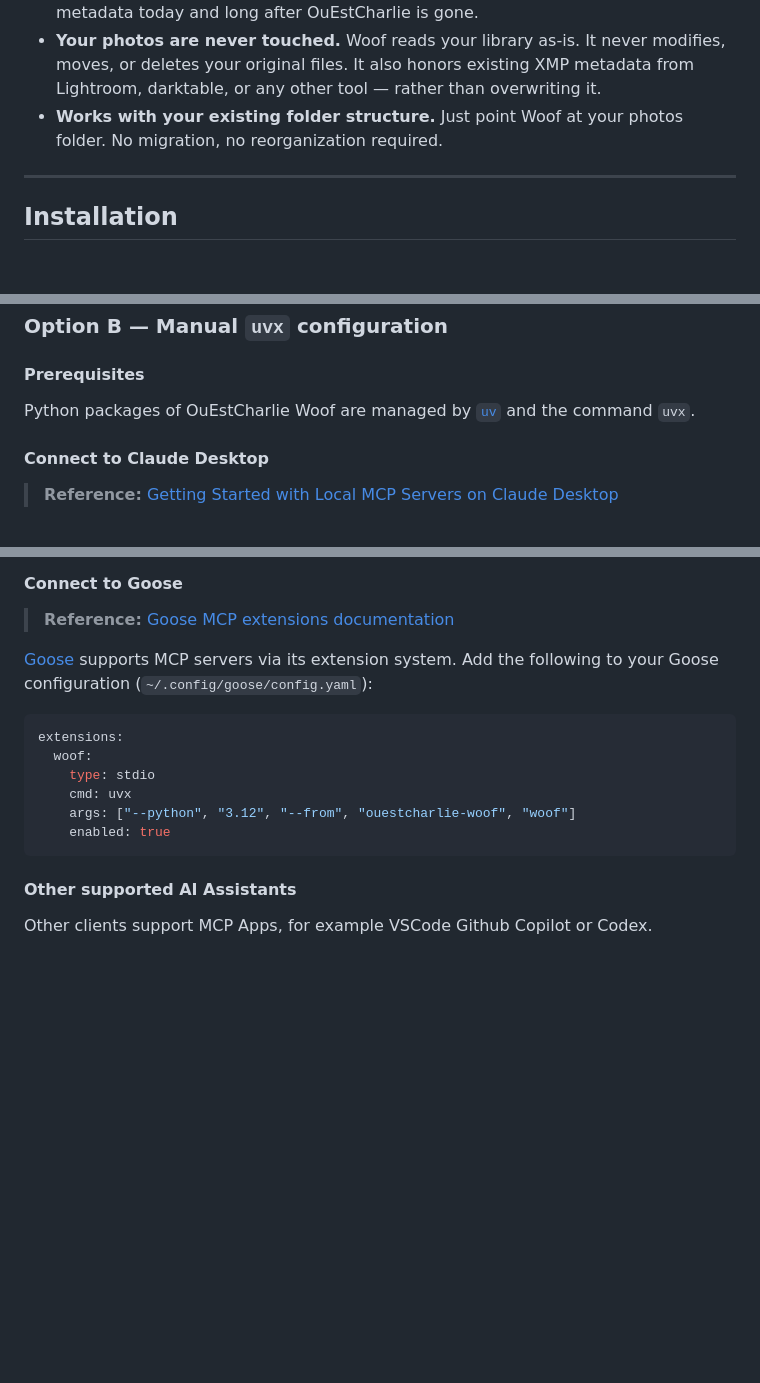
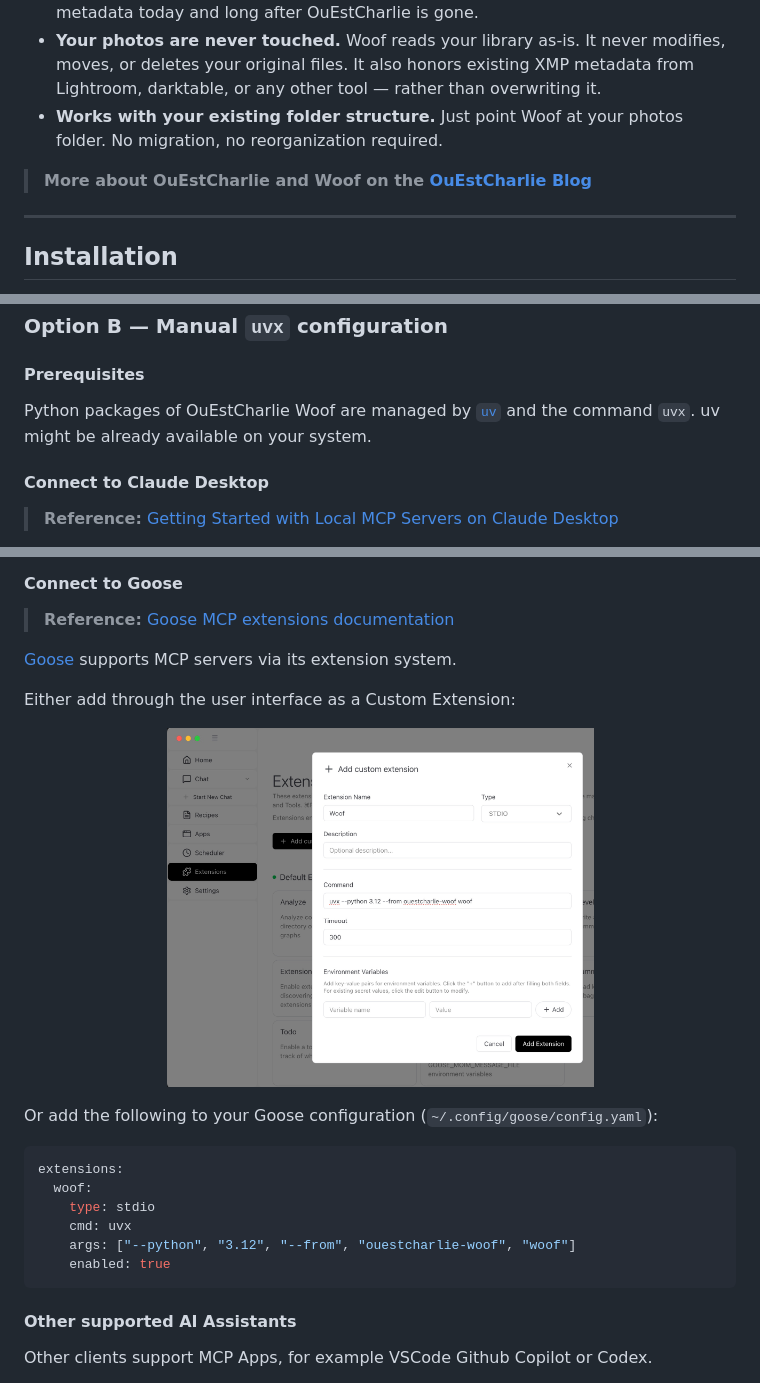
Before and after one commit to ouestcharlie/ouestcharlie-woof, a Markdown page: README.md, 3 parts joined by grey strips. GitHub-like rendering; pictures changed too: assets/goose_custom_extension_setup.jpg (added); blank space fills up the shorter version.

Commit message:
Add Goose GUI extension setup + blog link

````diff
--- a/README.md
+++ b/README.md
@@ -21,6 +21,8 @@ Most photo managers lock your library into a cloud service (Google Photos, iClou
 - **Your photos are never touched.** Woof reads your library as-is. It never modifies, moves, or deletes your original files. It also honors existing XMP metadata from Lightroom, darktable, or any other tool — rather than overwriting it.
 - **Works with your existing folder structure.** Just point Woof at your photos folder. No migration, no reorganization required.
 
+> **More about OuEstCharlie and Woof on the [OuEstCharlie Blog](https://ouestcharlie.github.io/ouestcharlie/)**
+
 ---
 
 ## Installation
@@ -38,7 +40,7 @@ Download the latest `ouestcharlie-woof.mcpb` from the [Releases](https://github.
 
 #### Prerequisites
 
-Python packages of OuEstCharlie Woof are managed by [`uv`](https://docs.astral.sh/uv/getting-started/installation/) and the command `uvx`.
+Python packages of OuEstCharlie Woof are managed by [`uv`](https://docs.astral.sh/uv/getting-started/installation/) and the command `uvx`. uv might be already available on your system.
 
 
 #### Connect to Claude Desktop
@@ -74,7 +76,12 @@ ChatGPT Desktop supports MCP servers. Add Woof in **Settings → Connectors →
 
 > **Reference:** [Goose MCP extensions documentation](https://goose-docs.ai/docs/getting-started/using-extensions/#mcp-servers)
 
-[Goose](https://github.com/block/goose) supports MCP servers via its extension system. Add the following to your Goose configuration (`~/.config/goose/config.yaml`):
+[Goose](https://github.com/block/goose) supports MCP servers via its extension system.
+
+Either add through the user interface as a Custom Extension:
+<p align="center"><img src="assets/goose_custom_extension_setup.jpg" alt="Setup Woof extension in Goose" height="360"></p>
+
+Or add the following to your Goose configuration (`~/.config/goose/config.yaml`):
 
 ```yaml
 extensions:
@@ -84,6 +91,7 @@ extensions:
     args: ["--python", "3.12", "--from", "ouestcharlie-woof", "woof"]
     enabled: true
 ```
+
 
 #### Other supported AI Assistants
 
````
Also changed, not shown: assets/woof_large_640.png (added).
